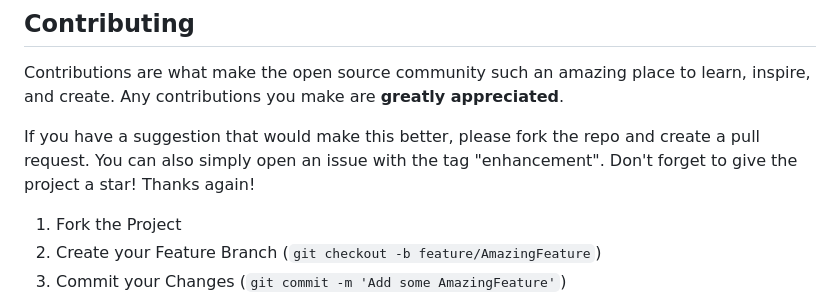
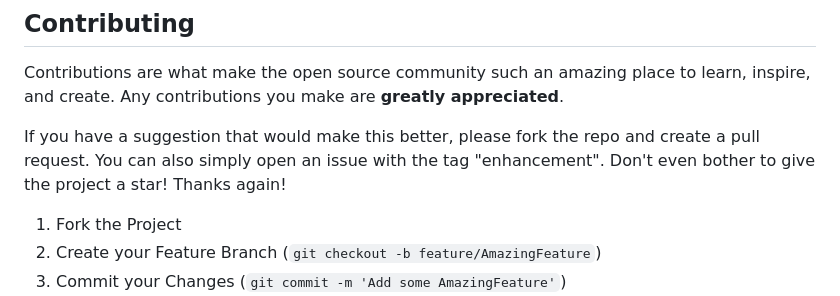
Before and after one commit to Archibaka/Epstein, a Markdown page: README.md, the part around one of its changes. Drawn GitHub-style.

```diff
--- a/README.md
+++ b/README.md
@@ -277,7 +277,7 @@ See the [open issues](https://github.com/Archibaka/Epstein/issues) for a full li
 Contributions are what make the open source community such an amazing place to learn, inspire, and create. Any contributions you make are **greatly appreciated**.
 
 If you have a suggestion that would make this better, please fork the repo and create a pull request. You can also simply open an issue with the tag "enhancement".
-Don't forget to give the project a star! Thanks again!
+Don't even bother to give the project a star! Thanks again!
 
 1. Fork the Project
 2. Create your Feature Branch (`git checkout -b feature/AmazingFeature`)
```
Also changed, not shown: other parts of README.md (+2 -2 lines).
